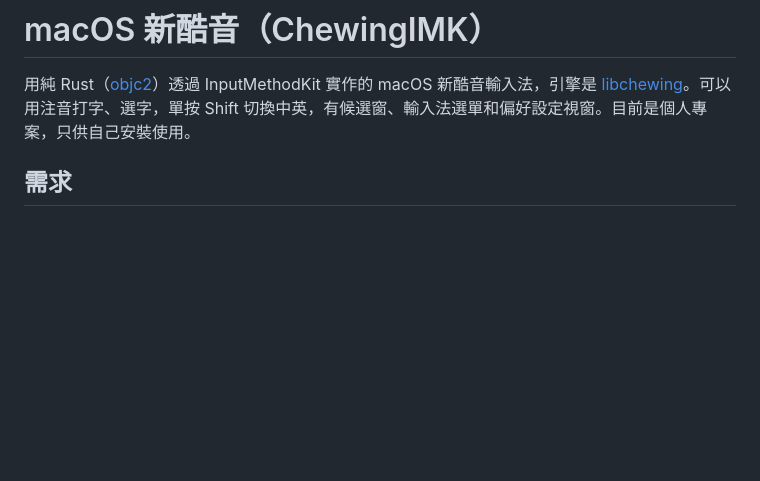
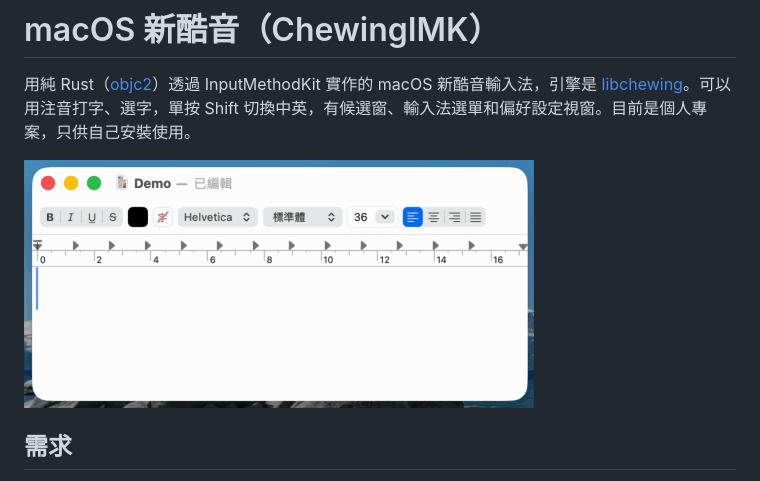
Before and after one commit to wusyong/macos-chewing-imk, a Markdown page: README.md, the part around the change. GitHub-like rendering; pictures changed too: docs/demo.gif (added); blank space fills up the shorter version.

Commit message:
docs: add a typing demo GIF to the README

```diff
--- a/README.md
+++ b/README.md
@@ -1,6 +1,8 @@
 # macOS 新酷音（ChewingIMK）
 
 用純 Rust（[objc2](https://github.com/madsmtm/objc2)）透過 InputMethodKit 實作的 macOS 新酷音輸入法，引擎是 [libchewing](https://codeberg.org/chewing/libchewing)。可以用注音打字、選字，單按 Shift 切換中英，有候選窗、輸入法選單和偏好設定視窗。目前是個人專案，只供自己安裝使用。
+
+<img src="docs/demo.gif" width="510" alt="用新酷音打「新酷音輸入法 for macOS」的示範">
 
 ## 需求
 
```
